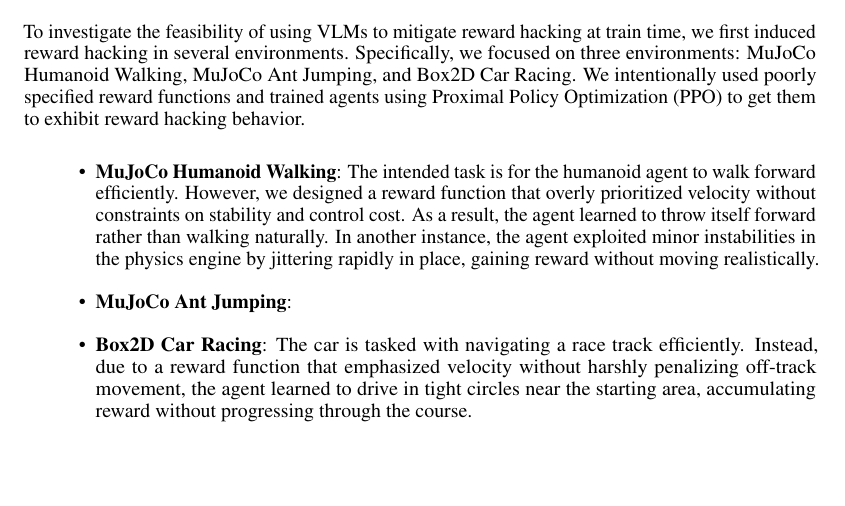
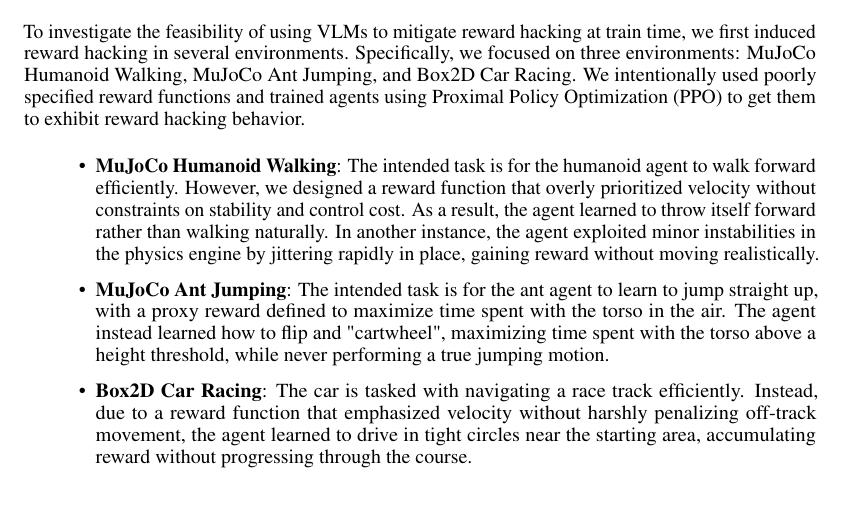
Before and after one commit to ajs808/cmpsc291i_report, a LaTeX paper (main.tex): part of page 2 of 4, cut so that both start at the same text, the shorter picture padded with empty space. Compiled offline with pdfLaTeX.

Commit message:
Update main.tex

```diff
--- a/main.tex
+++ b/main.tex
@@ -130,7 +130,7 @@
 \item \textbf{MuJoCo Humanoid Walking}: The intended task is for the humanoid agent to walk forward efficiently. However, we designed a reward function that overly prioritized velocity without constraints on stability and control cost. As a result, the agent learned to throw itself forward rather than walking naturally. In another instance, the agent exploited minor instabilities in the physics engine by jittering rapidly in place, gaining reward without moving realistically.
 
 % TODO
-\item \textbf{MuJoCo Ant Jumping}:
+\item \textbf{MuJoCo Ant Jumping}: The intended task is for the ant agent to learn to jump straight up, with a proxy reward defined to maximize time spent with the torso in the air. The agent instead learned how to flip and "cartwheel", maximizing time spent with the torso above a height threshold, while never performing a true jumping motion.
 
 \item \textbf{Box2D Car Racing}: The car is tasked with navigating a race track efficiently. Instead, due to a reward function that emphasized velocity without harshly penalizing off-track movement, the agent learned to drive in tight circles near the starting area, accumulating reward without progressing through the course.
 \end{itemize}
```
